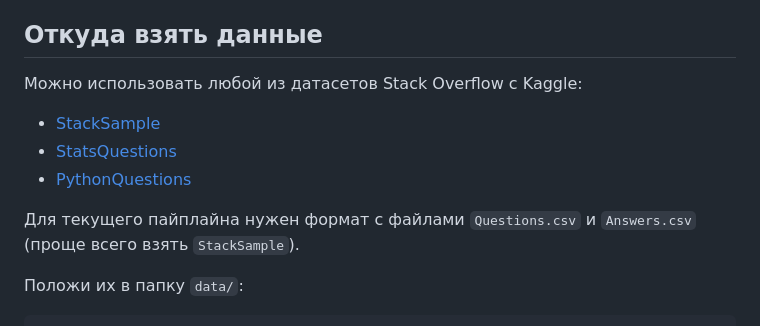
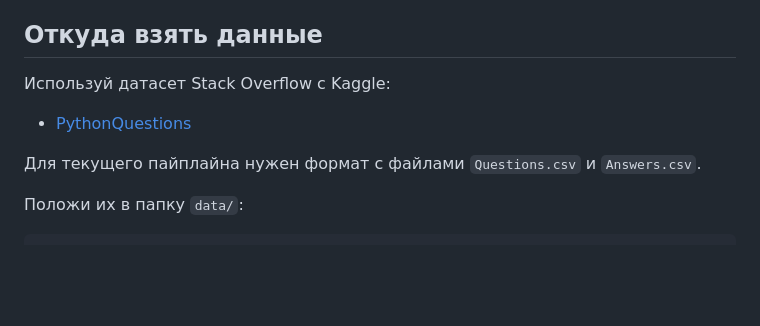
Before and after one commit to milsbnxx/stackoverflow_bot, a Markdown page: README.md, the part around the change. GitHub-like rendering; blank space fills up the shorter version.

```diff
--- a/README.md
+++ b/README.md
@@ -26,13 +26,10 @@
 
 ## Откуда взять данные
 
-Можно использовать любой из датасетов Stack Overflow с Kaggle:
-- [StackSample](https://www.kaggle.com/datasets/stackoverflow/stacksample)
-- [StatsQuestions](https://www.kaggle.com/datasets/stackoverflow/statsquestions/data)
+Используй датасет Stack Overflow с Kaggle:
 - [PythonQuestions](https://www.kaggle.com/datasets/stackoverflow/pythonquestions)
 
-Для текущего пайплайна нужен формат с файлами `Questions.csv` и `Answers.csv`
-(проще всего взять `StackSample`).
+Для текущего пайплайна нужен формат с файлами `Questions.csv` и `Answers.csv`.
 
 Положи их в папку `data/`:
 
```
